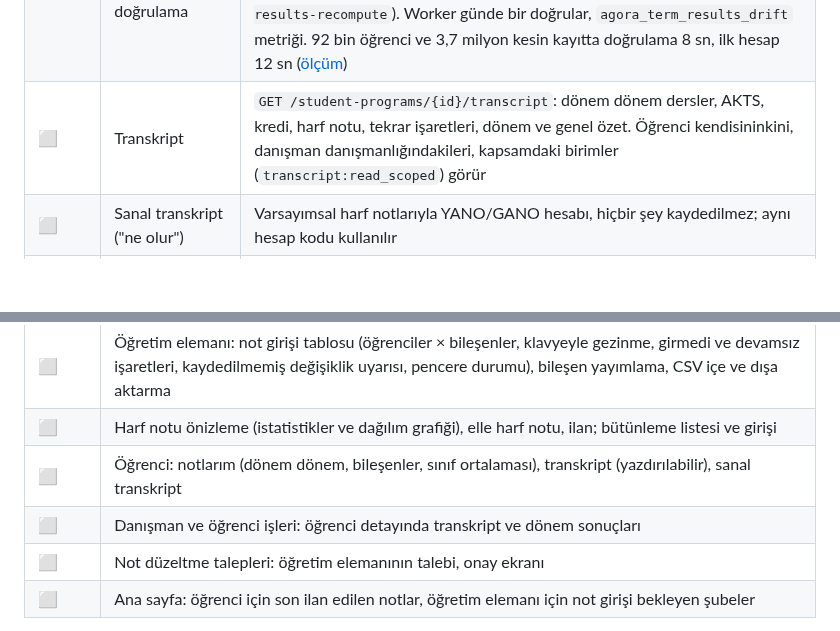
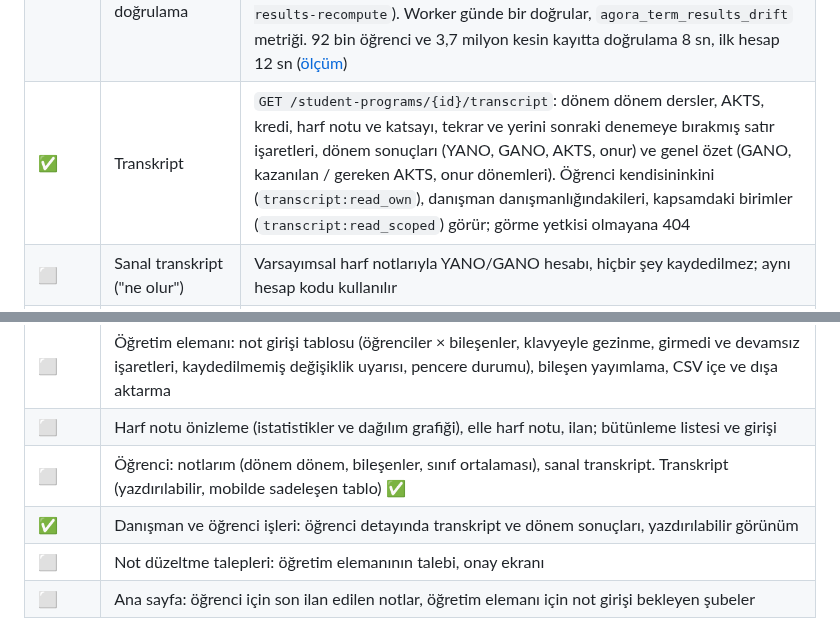
Before and after one commit to CAPELLAX02/agora, a Markdown page: docs/mimari/07-yol-haritasi.md, 2 parts joined by grey strips. GitHub-like rendering; blank space fills up the shorter version.

```diff
--- a/docs/mimari/07-yol-haritasi.md
+++ b/docs/mimari/07-yol-haritasi.md
@@ -301,7 +301,7 @@ flowchart LR
 | ✅ | Sınıf istatistikleri | `grading.section_grade_stats`: öğrenci sayısı, ortalama, medyan, standart sapma, başarı oranı, harf dağılımı; harf notu ve bütünleme ilanıyla aynı transaction'da güncellenir (önizleme özeti de aynı hesaptan). `GET /sections/{id}/grade-stats`: şubenin öğrencisi, öğretim elemanları ve kapsamdaki birimler görür; öğrenci kendi notunun yanında sınıf ortalamasını "Öğrencinin notları"nda görür. Aktarılan geçmiş dönem şubeleri için seed hesaplar |
 | ✅ | YANO/GANO ve dönem sonuçları | `enrollment.term_results`: alınan ve kazanılan AKTS, YANO, GANO, onur/yüksek onur (`honor_gpa`, tam yük, finalde başarı, disiplin cezası yok). Saf Go hesap paketi (`grading/gpa`, tamsayı aritmetik), son not geçerli (eşdeğer ders ve kalınan seçmelinin yerine alınan ders dahil), AKTS ağırlıklı, iki haneye yuvarlama. `grades.published` tüketicisi idempotent yeniden hesaplar ve ders seçmenin kullandığı `gpa_cache`'i besler; aktarılan geçmiş dönemler için seed aynı kodla üretir. Kurallar [veri modelinde](04-veri-modeli-oltp.md) |
 | ✅ | Toplu yeniden hesap ve doğrulama | `cmd/termresults`: notu olan bütün öğrencilerin dönem sonuçlarını kesin kayıtlardan yeniden hesaplar, kayıtlı sonuçlar ve GANO önbelleğiyle farkı raporlar (fark varsa çıkış kodu 1), `-apply` ile sadece farkı olanları yazar; `errgroup` ile paralel gruplar (`make term-results-verify`, `make term-results-recompute`). Worker günde bir doğrular, `agora_term_results_drift` metriği. 92 bin öğrenci ve 3,7 milyon kesin kayıtta doğrulama 8 sn, ilk hesap 12 sn ([ölçüm](08-yuk-testleri.md)) |
-| ⬜ | Transkript | `GET /student-programs/{id}/transcript`: dönem dönem dersler, AKTS, kredi, harf notu, tekrar işaretleri, dönem ve genel özet. Öğrenci kendisininkini, danışman danışmanlığındakileri, kapsamdaki birimler (`transcript:read_scoped`) görür |
+| ✅ | Transkript | `GET /student-programs/{id}/transcript`: dönem dönem dersler, AKTS, kredi, harf notu ve katsayı, tekrar ve yerini sonraki denemeye bırakmış satır işaretleri, dönem sonuçları (YANO, GANO, AKTS, onur) ve genel özet (GANO, kazanılan / gereken AKTS, onur dönemleri). Öğrenci kendisininkini (`transcript:read_own`), danışman danışmanlığındakileri, kapsamdaki birimler (`transcript:read_scoped`) görür; görme yetkisi olmayana 404 |
 | ⬜ | Sanal transkript ("ne olur") | Varsayımsal harf notlarıyla YANO/GANO hesabı, hiçbir şey kaydedilmez; aynı hesap kodu kullanılır |
 | ⬜ | Öğrencinin notları | Dönem seçimli: dersler, yayımlanmış bileşen notları ve ağırlıkları, harf notu, ilan tarihi, sınıf ortalaması, devam durumu |
 | ⬜ | Not düzeltme talebi | İlandan sonra öğretim elemanı gerekçeyle talep eder (`grade_change:request`) → bölüm başkanı ya da fakülte öğrenci işleri onaylar (`grade_change:approve`, MFA; talep eden onaylayamaz) → uygulanır, dönem sonuçları yeniden hesaplanır, denetim izi |
@@ -314,8 +314,8 @@ flowchart LR
 | --- | --- |
 | ⬜ | Öğretim elemanı: not girişi tablosu (öğrenciler × bileşenler, klavyeyle gezinme, girmedi ve devamsız işaretleri, kaydedilmemiş değişiklik uyarısı, pencere durumu), bileşen yayımlama, CSV içe ve dışa aktarma |
 | ⬜ | Harf notu önizleme (istatistikler ve dağılım grafiği), elle harf notu, ilan; bütünleme listesi ve girişi |
-| ⬜ | Öğrenci: notlarım (dönem dönem, bileşenler, sınıf ortalaması), transkript (yazdırılabilir), sanal transkript |
-| ⬜ | Danışman ve öğrenci işleri: öğrenci detayında transkript ve dönem sonuçları |
+| ⬜ | Öğrenci: notlarım (dönem dönem, bileşenler, sınıf ortalaması), sanal transkript. Transkript (yazdırılabilir, mobilde sadeleşen tablo) ✅ |
+| ✅ | Danışman ve öğrenci işleri: öğrenci detayında transkript ve dönem sonuçları, yazdırılabilir görünüm |
 | ⬜ | Not düzeltme talepleri: öğretim elemanının talebi, onay ekranı |
 | ⬜ | Ana sayfa: öğrenci için son ilan edilen notlar, öğretim elemanı için not girişi bekleyen şubeler |
 
```
Also changed, not shown: README.md (+1 -0 lines), docs/mimari/03-kimlik-dogrulama-ve-yetkilendirme.md (+1 -1 lines).
